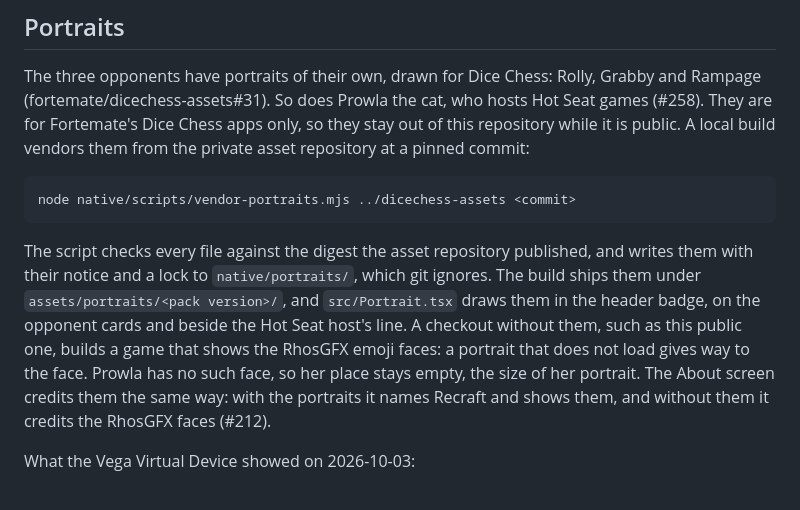
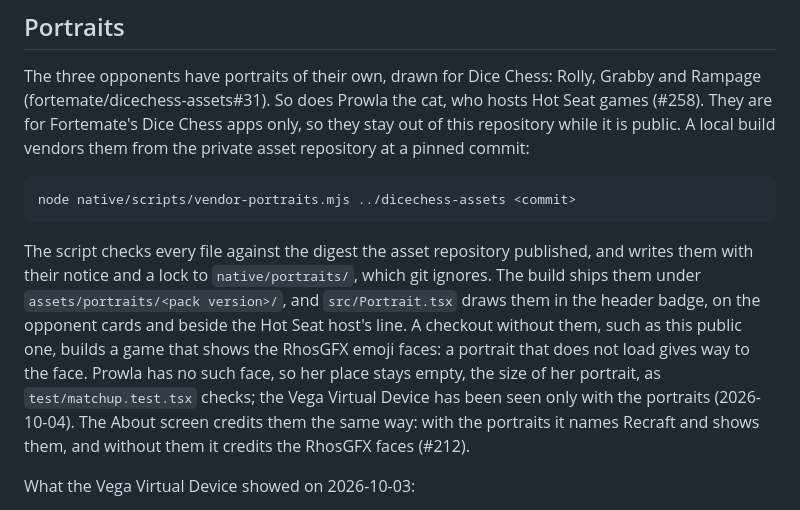
Before and after one commit to fortemate/dicechess-tv, a Markdown page: native/README.md, the part around the change. Drawn GitHub-style.

````diff
--- a/native/README.md
+++ b/native/README.md
@@ -132,7 +132,7 @@ The three opponents have portraits of their own, drawn for Dice Chess: Rolly, Gr
 node native/scripts/vendor-portraits.mjs ../dicechess-assets <commit>
 ```
 
-The script checks every file against the digest the asset repository published, and writes them with their notice and a lock to `native/portraits/`, which git ignores. The build ships them under `assets/portraits/<pack version>/`, and `src/Portrait.tsx` draws them in the header badge, on the opponent cards and beside the Hot Seat host's line. A checkout without them, such as this public one, builds a game that shows the RhosGFX emoji faces: a portrait that does not load gives way to the face. Prowla has no such face, so her place stays empty, the size of her portrait. The About screen credits them the same way: with the portraits it names Recraft and shows them, and without them it credits the RhosGFX faces (#212).
+The script checks every file against the digest the asset repository published, and writes them with their notice and a lock to `native/portraits/`, which git ignores. The build ships them under `assets/portraits/<pack version>/`, and `src/Portrait.tsx` draws them in the header badge, on the opponent cards and beside the Hot Seat host's line. A checkout without them, such as this public one, builds a game that shows the RhosGFX emoji faces: a portrait that does not load gives way to the face. Prowla has no such face, so her place stays empty, the size of her portrait, as `test/matchup.test.tsx` checks; the Vega Virtual Device has been seen only with the portraits (2026-10-04). The About screen credits them the same way: with the portraits it names Recraft and shows them, and without them it credits the RhosGFX faces (#212).
 
 What the Vega Virtual Device showed on 2026-10-03:
 
````
Also changed, not shown: THIRD_PARTY_NOTICES.md (+13 -12 lines).
